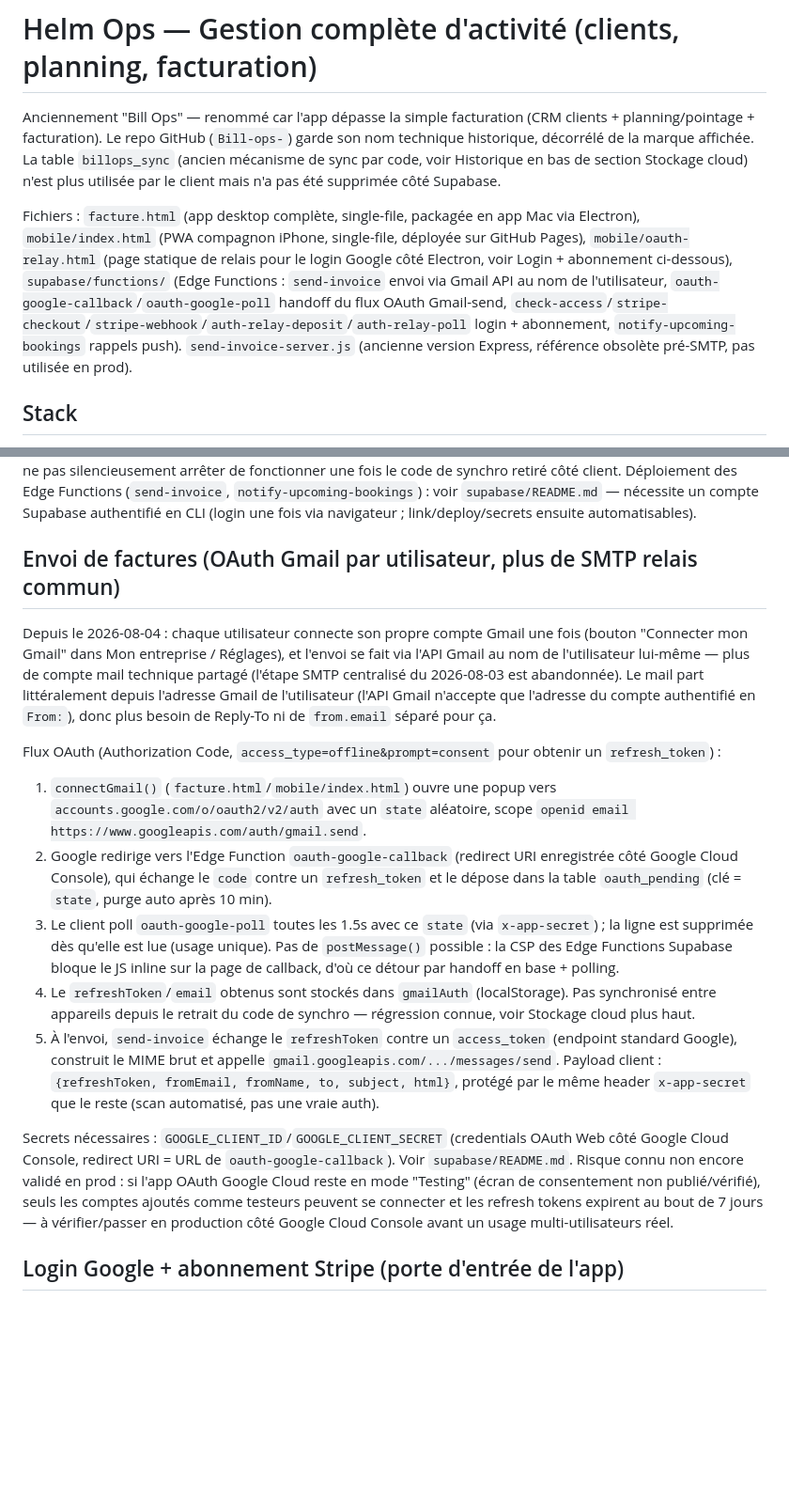
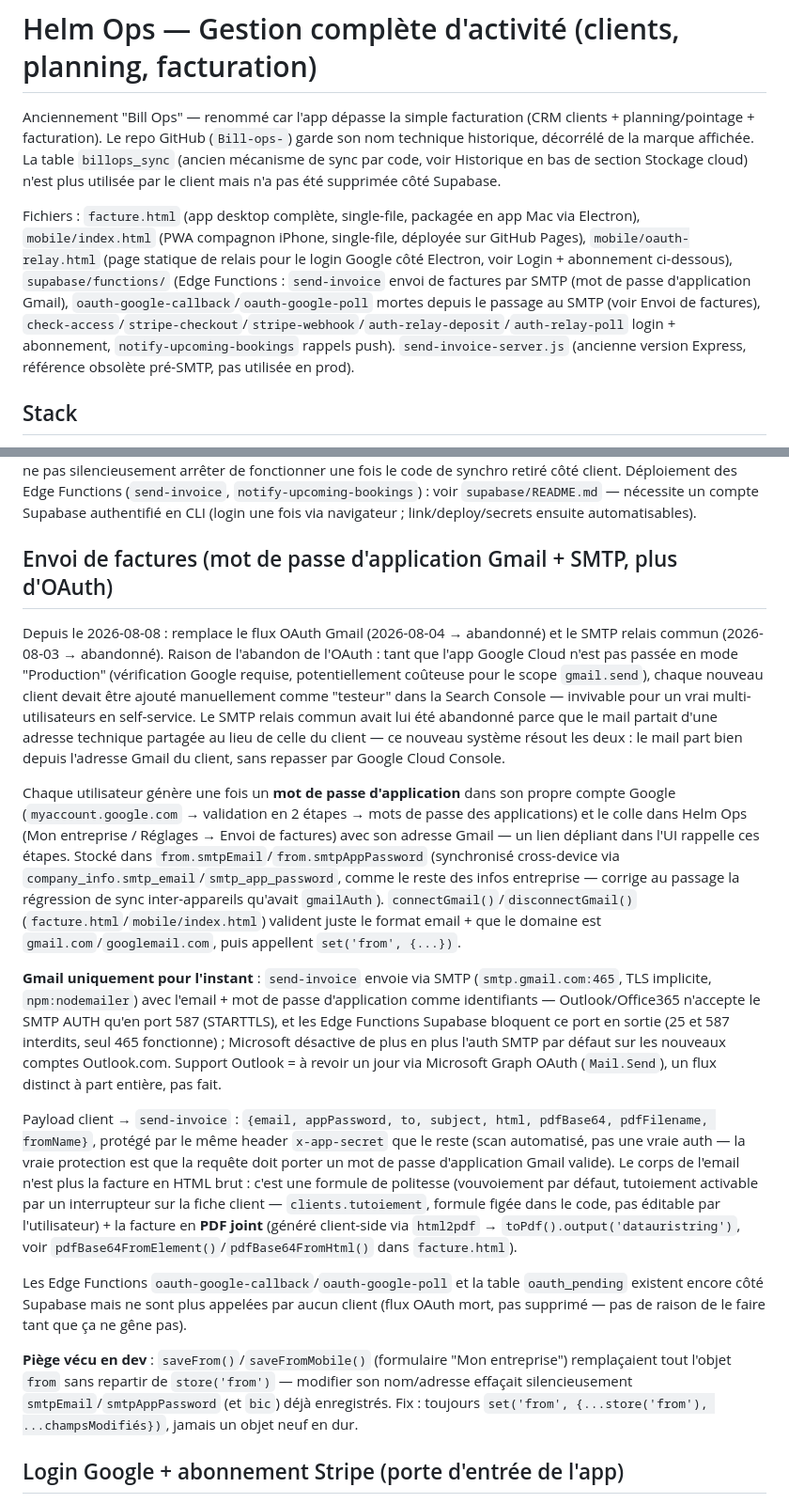
Before and after one commit to SPECTRE888/Bill-ops-, a Markdown page: CLAUDE.md, 2 parts joined by grey strips. Shown at 94% size. Drawn GitHub-style; blank space fills up the shorter version.

Commit message:
Documente le passage OAuth Gmail -> mot de passe d'application + SMTP dans CLAUDE.md

```diff
--- a/CLAUDE.md
+++ b/CLAUDE.md
@@ -2,7 +2,7 @@
 
 Anciennement "Bill Ops" — renommé car l'app dépasse la simple facturation (CRM clients + planning/pointage + facturation). Le repo GitHub (`Bill-ops-`) garde son nom technique historique, décorrélé de la marque affichée. La table `billops_sync` (ancien mécanisme de sync par code, voir Historique en bas de section Stockage cloud) n'est plus utilisée par le client mais n'a pas été supprimée côté Supabase.
 
-Fichiers : `facture.html` (app desktop complète, single-file, packagée en app Mac via Electron), `mobile/index.html` (PWA compagnon iPhone, single-file, déployée sur GitHub Pages), `mobile/oauth-relay.html` (page statique de relais pour le login Google côté Electron, voir Login + abonnement ci-dessous), `supabase/functions/` (Edge Functions : `send-invoice` envoi via Gmail API au nom de l'utilisateur, `oauth-google-callback`/`oauth-google-poll` handoff du flux OAuth Gmail-send, `check-access`/`stripe-checkout`/`stripe-webhook`/`auth-relay-deposit`/`auth-relay-poll` login + abonnement, `notify-upcoming-bookings` rappels push). `send-invoice-server.js` (ancienne version Express, référence obsolète pré-SMTP, pas utilisée en prod).
+Fichiers : `facture.html` (app desktop complète, single-file, packagée en app Mac via Electron), `mobile/index.html` (PWA compagnon iPhone, single-file, déployée sur GitHub Pages), `mobile/oauth-relay.html` (page statique de relais pour le login Google côté Electron, voir Login + abonnement ci-dessous), `supabase/functions/` (Edge Functions : `send-invoice` envoi de factures par SMTP (mot de passe d'application Gmail), `oauth-google-callback`/`oauth-google-poll` mortes depuis le passage au SMTP (voir Envoi de factures), `check-access`/`stripe-checkout`/`stripe-webhook`/`auth-relay-deposit`/`auth-relay-poll` login + abonnement, `notify-upcoming-bookings` rappels push). `send-invoice-server.js` (ancienne version Express, référence obsolète pré-SMTP, pas utilisée en prod).
 
 ## Stack
 HTML/CSS/JS vanilla. `localStorage` sert de **cache local** (from, clients, invoices, bookings, inv_theme, inv_lang, gmailAuth, pushSubscriptions) — la source de vérité pour les données métier (clients/bookings/invoices/from) est Supabase, scindée par utilisateur (voir Stockage cloud ci-dessous).
@@ -81,40 +81,49 @@ Déploiement : `.github/workflows/pages.yml` publie le dossier `mobile/` sur Git
 Web Push standard (VAPID), supporté par Safari iOS 16.4+ pour les PWA installées sur l'écran d'accueil. Bouton "Activer les notifications" dans le header mobile → abonnement stocké localement (`pushSubscriptions`) et poussé dans la table cloud `push_subscriptions` (clé = `endpoint`, scindée par `user_id`, RLS select/insert/delete). Une Edge Function Supabase (`supabase/functions/notify-upcoming-bookings`), déclenchée toutes les ~3 min par pg_cron, lit directement la table `bookings` (statut à facturer, non pointé, non notifié) et filtre celles dont l'heure de début tombe dans une fenêtre ~10-20 min à venir (viser un rappel ~15 min avant, tolérant un tick pg_cron manqué), envoie une notification à chaque abonnement `push_subscriptions` de l'utilisateur concerné (sans contenu chiffré, texte fixe géré par `mobile/sw.js`), puis pose `notified_at` sur les bookings correspondants pour ne pas re-notifier. Les abonnements qui répondent 404/410 (révoqués côté navigateur) sont supprimés automatiquement de `push_subscriptions`. Avant le 2026-08-05, cette fonction lisait/écrivait tout depuis le blob unique `billops_sync` (voir Stockage cloud plus haut) — migrée en même temps que le reste pour ne pas silencieusement arrêter de fonctionner une fois le code de synchro retiré côté client.
 Déploiement des Edge Functions (`send-invoice`, `notify-upcoming-bookings`) : voir `supabase/README.md` — nécessite un compte Supabase authentifié en CLI (login une fois via navigateur ; link/deploy/secrets ensuite automatisables).
 
-## Envoi de factures (OAuth Gmail par utilisateur, plus de SMTP relais commun)
-Depuis le 2026-08-04 : chaque utilisateur connecte son propre compte Gmail une fois (bouton
-"Connecter mon Gmail" dans Mon entreprise / Réglages), et l'envoi se fait via l'API Gmail au nom de
-l'utilisateur lui-même — plus de compte mail technique partagé (l'étape SMTP centralisé du
-2026-08-03 est abandonnée). Le mail part littéralement depuis l'adresse Gmail de l'utilisateur
-(l'API Gmail n'accepte que l'adresse du compte authentifié en `From:`), donc plus besoin de
-Reply-To ni de `from.email` séparé pour ça.
+## Envoi de factures (mot de passe d'application Gmail + SMTP, plus d'OAuth)
+Depuis le 2026-08-08 : remplace le flux OAuth Gmail (2026-08-04 → abandonné) et le SMTP relais
+commun (2026-08-03 → abandonné). Raison de l'abandon de l'OAuth : tant que l'app Google Cloud
+n'est pas passée en mode "Production" (vérification Google requise, potentiellement coûteuse pour
+le scope `gmail.send`), chaque nouveau client devait être ajouté manuellement comme "testeur" dans
+la Search Console — invivable pour un vrai multi-utilisateurs en self-service. Le SMTP relais
+commun avait lui été abandonné parce que le mail partait d'une adresse technique partagée au lieu
+de celle du client — ce nouveau système résout les deux : le mail part bien depuis l'adresse Gmail
+du client, sans repasser par Google Cloud Console.
 
-Flux OAuth (Authorization Code, `access_type=offline&prompt=consent` pour obtenir un
-`refresh_token`) :
-1. `connectGmail()` (`facture.html`/`mobile/index.html`) ouvre une popup vers
-   `accounts.google.com/o/oauth2/v2/auth` avec un `state` aléatoire, scope
-   `openid email https://www.googleapis.com/auth/gmail.send`.
-2. Google redirige vers l'Edge Function `oauth-google-callback` (redirect URI enregistrée côté
-   Google Cloud Console), qui échange le `code` contre un `refresh_token` et le dépose dans la
-   table `oauth_pending` (clé = `state`, purge auto après 10 min).
-3. Le client poll `oauth-google-poll` toutes les 1.5s avec ce `state` (via `x-app-secret`) ; la
-   ligne est supprimée dès qu'elle est lue (usage unique). Pas de `postMessage()` possible : la CSP
-   des Edge Functions Supabase bloque le JS inline sur la page de callback, d'où ce détour par
-   handoff en base + polling.
-4. Le `refreshToken`/`email` obtenus sont stockés dans `gmailAuth` (localStorage). Pas synchronisé
-   entre appareils depuis le retrait du code de synchro — régression connue, voir Stockage cloud
-   plus haut.
-5. À l'envoi, `send-invoice` échange le `refreshToken` contre un `access_token` (endpoint standard
-   Google), construit le MIME brut et appelle `gmail.googleapis.com/.../messages/send`. Payload
-   client : `{refreshToken, fromEmail, fromName, to, subject, html}`, protégé par le même header
-   `x-app-secret` que le reste (scan automatisé, pas une vraie auth).
+Chaque utilisateur génère une fois un **mot de passe d'application** dans son propre compte Google
+(`myaccount.google.com` → validation en 2 étapes → mots de passe des applications) et le colle
+dans Helm Ops (Mon entreprise / Réglages → Envoi de factures) avec son adresse Gmail — un lien
+dépliant dans l'UI rappelle ces étapes. Stocké dans `from.smtpEmail`/`from.smtpAppPassword`
+(synchronisé cross-device via `company_info.smtp_email`/`smtp_app_password`, comme le reste des
+infos entreprise — corrige au passage la régression de sync inter-appareils qu'avait `gmailAuth`).
+`connectGmail()`/`disconnectGmail()` (`facture.html`/`mobile/index.html`) valident juste le format
+email + que le domaine est `gmail.com`/`googlemail.com`, puis appellent `set('from', {...})`.
 
-Secrets nécessaires : `GOOGLE_CLIENT_ID`/`GOOGLE_CLIENT_SECRET` (credentials OAuth Web côté Google
-Cloud Console, redirect URI = URL de `oauth-google-callback`). Voir `supabase/README.md`.
-Risque connu non encore validé en prod : si l'app OAuth Google Cloud reste en mode "Testing" (écran
-de consentement non publié/vérifié), seuls les comptes ajoutés comme testeurs peuvent se connecter
-et les refresh tokens expirent au bout de 7 jours — à vérifier/passer en production côté Google
-Cloud Console avant un usage multi-utilisateurs réel.
+**Gmail uniquement pour l'instant** : `send-invoice` envoie via SMTP (`smtp.gmail.com:465`, TLS
+implicite, `npm:nodemailer`) avec l'email + mot de passe d'application comme identifiants —
+Outlook/Office365 n'accepte le SMTP AUTH qu'en port 587 (STARTTLS), et les Edge Functions Supabase
+bloquent ce port en sortie (25 et 587 interdits, seul 465 fonctionne) ; Microsoft désactive de plus
+en plus l'auth SMTP par défaut sur les nouveaux comptes Outlook.com. Support Outlook = à revoir un
+jour via Microsoft Graph OAuth (`Mail.Send`), un flux distinct à part entière, pas fait.
+
+Payload client → `send-invoice` : `{email, appPassword, to, subject, html, pdfBase64,
+pdfFilename, fromName}`, protégé par le même header `x-app-secret` que le reste (scan automatisé,
+pas une vraie auth — la vraie protection est que la requête doit porter un mot de passe
+d'application Gmail valide). Le corps de l'email n'est plus la facture en HTML brut : c'est une
+formule de politesse (vouvoiement par défaut, tutoiement activable par un interrupteur sur la fiche
+client — `clients.tutoiement`, formule figée dans le code, pas éditable par l'utilisateur) + la
+facture en **PDF joint** (généré client-side via `html2pdf` → `toPdf().output('datauristring')`,
+voir `pdfBase64FromElement()`/`pdfBase64FromHtml()` dans `facture.html`).
+
+Les Edge Functions `oauth-google-callback`/`oauth-google-poll` et la table `oauth_pending`
+existent encore côté Supabase mais ne sont plus appelées par aucun client (flux OAuth mort, pas
+supprimé — pas de raison de le faire tant que ça ne gêne pas).
+
+**Piège vécu en dev** : `saveFrom()`/`saveFromMobile()` (formulaire "Mon entreprise") remplaçaient
+tout l'objet `from` sans repartir de `store('from')` — modifier son nom/adresse effaçait
+silencieusement `smtpEmail`/`smtpAppPassword` (et `bic`) déjà enregistrés. Fix : toujours
+`set('from', {...store('from'), ...champsModifiés})`, jamais un objet neuf en dur.
 
 ## Login Google + abonnement Stripe (porte d'entrée de l'app)
 Depuis le 2026-08-04 : l'app est gated par une connexion Google (Supabase Auth) + une vérification
```
Also changed, not shown: other parts of CLAUDE.md (+1 -1 lines).
